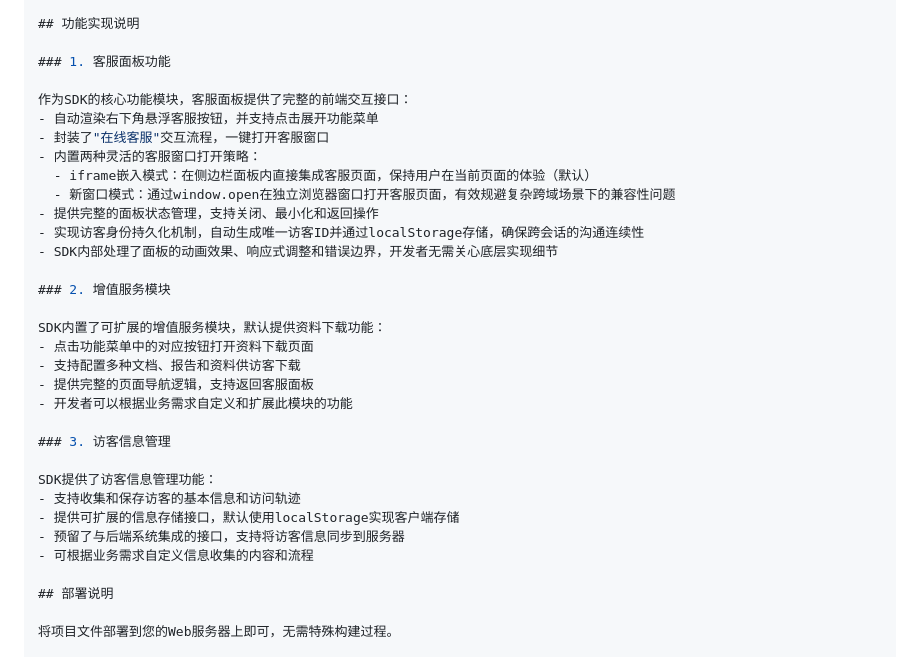
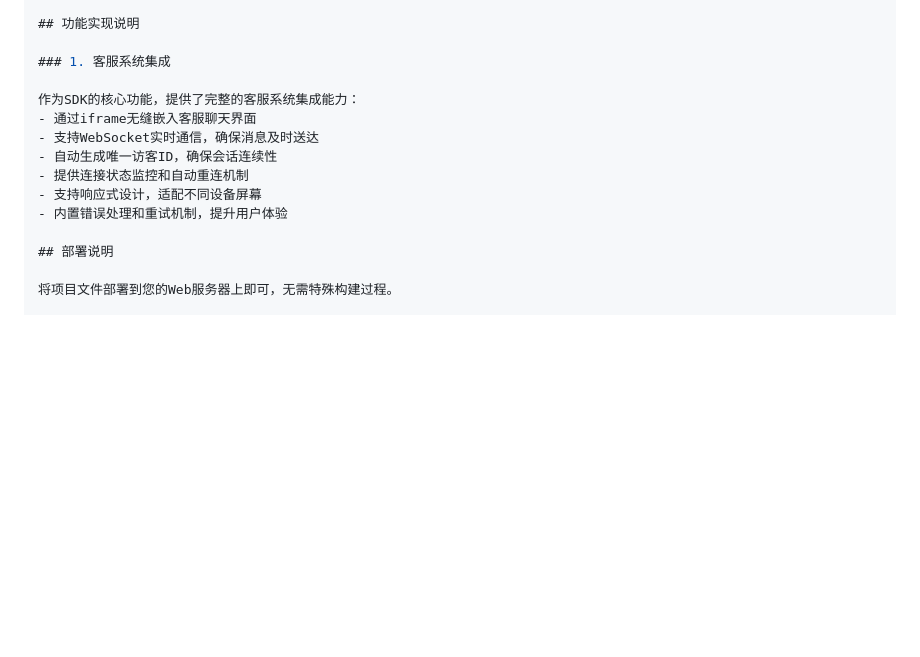
Before and after one commit to jinyang756/chat-SDK, a Markdown page: README.md, the part around the change. Rendered like a GitHub page; blank space fills up the shorter version.

Commit message:
移除指标大礼包功能和保存通道功能的描述，简化README文档

```diff
--- a/README.md
+++ b/README.md
@@ -83,33 +83,15 @@ const chatConfig = {
 
 ## 功能实现说明
 
-### 1. 客服面板功能
+### 1. 客服系统集成
 
-作为SDK的核心功能模块，客服面板提供了完整的前端交互接口：
-- 自动渲染右下角悬浮客服按钮，并支持点击展开功能菜单
-- 封装了"在线客服"交互流程，一键打开客服窗口
-- 内置两种灵活的客服窗口打开策略：
-  - iframe嵌入模式：在侧边栏面板内直接集成客服页面，保持用户在当前页面的体验（默认）
-  - 新窗口模式：通过window.open在独立浏览器窗口打开客服页面，有效规避复杂跨域场景下的兼容性问题
-- 提供完整的面板状态管理，支持关闭、最小化和返回操作
-- 实现访客身份持久化机制，自动生成唯一访客ID并通过localStorage存储，确保跨会话的沟通连续性
-- SDK内部处理了面板的动画效果、响应式调整和错误边界，开发者无需关心底层实现细节
-
-### 2. 增值服务模块
-
-SDK内置了可扩展的增值服务模块，默认提供资料下载功能：
-- 点击功能菜单中的对应按钮打开资料下载页面
-- 支持配置多种文档、报告和资料供访客下载
-- 提供完整的页面导航逻辑，支持返回客服面板
-- 开发者可以根据业务需求自定义和扩展此模块的功能
-
-### 3. 访客信息管理
-
-SDK提供了访客信息管理功能：
-- 支持收集和保存访客的基本信息和访问轨迹
-- 提供可扩展的信息存储接口，默认使用localStorage实现客户端存储
-- 预留了与后端系统集成的接口，支持将访客信息同步到服务器
-- 可根据业务需求自定义信息收集的内容和流程
+作为SDK的核心功能，提供了完整的客服系统集成能力：
+- 通过iframe无缝嵌入客服聊天界面
+- 支持WebSocket实时通信，确保消息及时送达
+- 自动生成唯一访客ID，确保会话连续性
+- 提供连接状态监控和自动重连机制
+- 支持响应式设计，适配不同设备屏幕
+- 内置错误处理和重试机制，提升用户体验
 
 ## 部署说明
 
```
